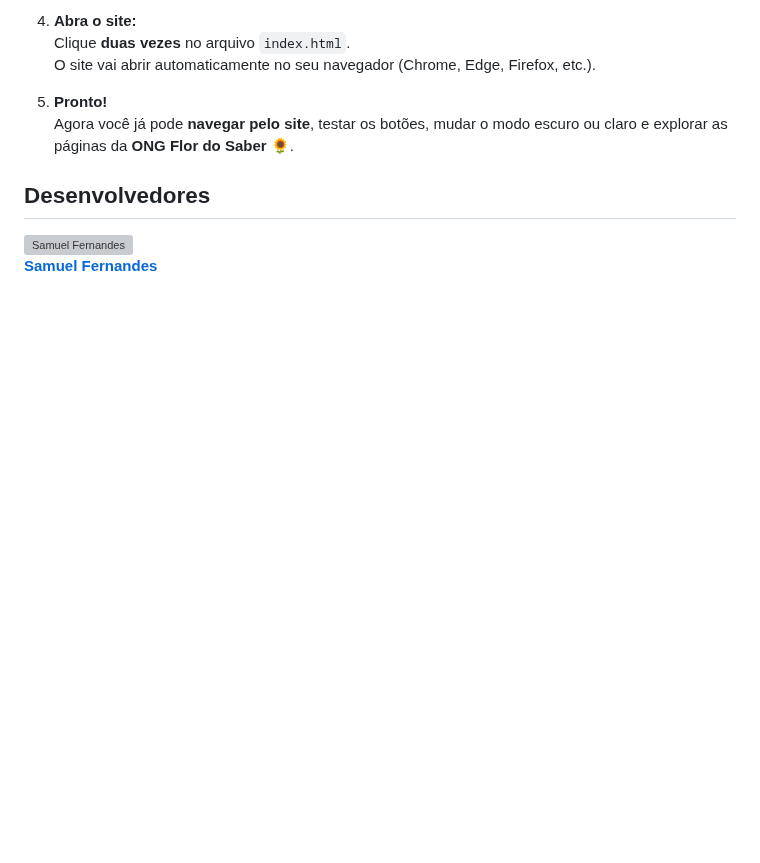
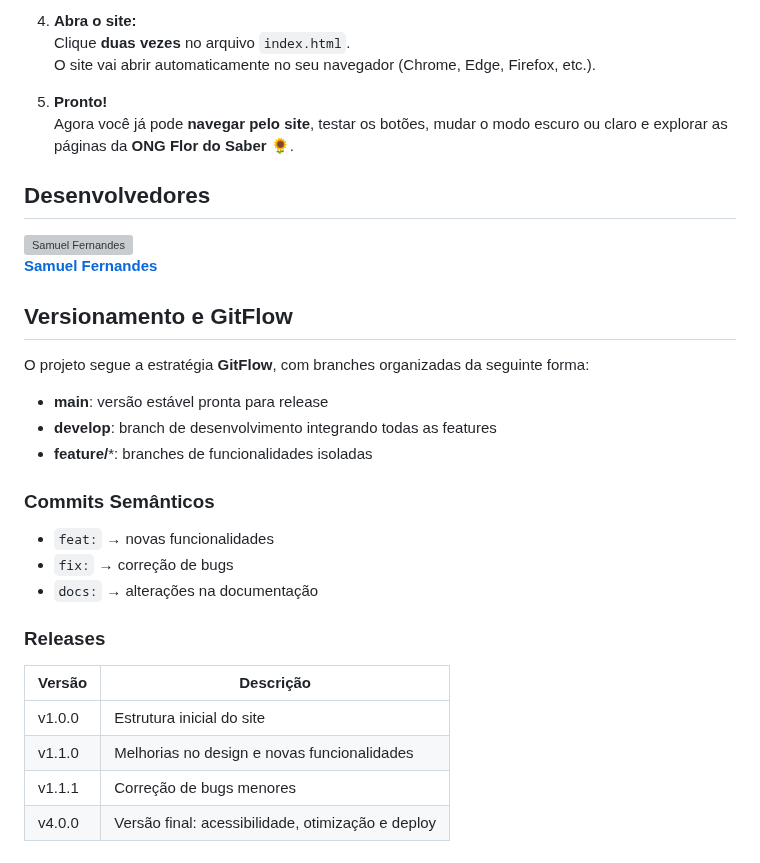
Before and after one commit to muka00/site-Ong-Flor-do-Saber, a Markdown page: README.md, the part around the change. Rendered like a GitHub page; blank space fills up the shorter version; grey boxes are pictures that could not be loaded.

Commit message:
Update README with versioning and GitFlow details
Added versioning and GitFlow guidelines to the README.

```diff
--- a/README.md
+++ b/README.md
@@ -88,3 +88,26 @@ Siga o passo a passo abaixo:
 
 [![Samuel Fernandes](https://avatars.githubusercontent.com/u/212030742?v=4)](https://github.com/muka00)
 [**Samuel Fernandes**](https://github.com/muka00)
+
+## Versionamento e GitFlow
+
+O projeto segue a estratégia **GitFlow**, com branches organizadas da seguinte forma:
+
+- **main**: versão estável pronta para release
+- **develop**: branch de desenvolvimento integrando todas as features
+- **feature/***: branches de funcionalidades isoladas
+
+### Commits Semânticos
+
+- `feat:` → novas funcionalidades
+- `fix:` → correção de bugs
+- `docs:` → alterações na documentação
+
+### Releases
+
+| Versão   | Descrição                                     |
+|----------|-----------------------------------------------|
+| v1.0.0   | Estrutura inicial do site                      |
+| v1.1.0   | Melhorias no design e novas funcionalidades   |
+| v1.1.1   | Correção de bugs menores                       |
+| v4.0.0   | Versão final: acessibilidade, otimização e deploy |
```
